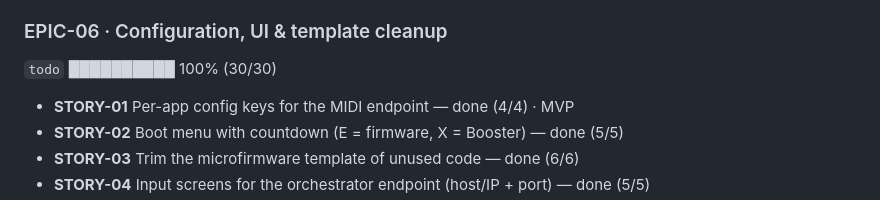
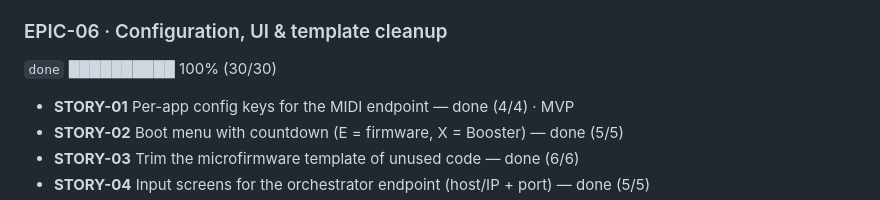
Before and after one commit to sidecartridge/md-MIDI2IP, a Markdown page: docs/epics/STATUS.md, the part around the change. Rendered like a GitHub page.

Commit message:
docs/epics: close EPIC-06 (all stories done)

```diff
--- a/docs/epics/STATUS.md
+++ b/docs/epics/STATUS.md
@@ -52,7 +52,7 @@ _Generated by `docs/epics/cockpit.sh` — do not edit by hand; run the script af
 - **STORY-04** Validate — Hatari MIDI Maze joins the ring as a player — done (4/4) · MVP
 
 ### EPIC-06 · Configuration, UI & template cleanup
-`todo` ██████████ 100% (30/30)
+`done` ██████████ 100% (30/30)
 
 - **STORY-01** Per-app config keys for the MIDI endpoint — done (4/4) · MVP
 - **STORY-02** Boot menu with countdown (E = firmware, X = Booster) — done (5/5)
```
Also changed, not shown: 1 other file.
